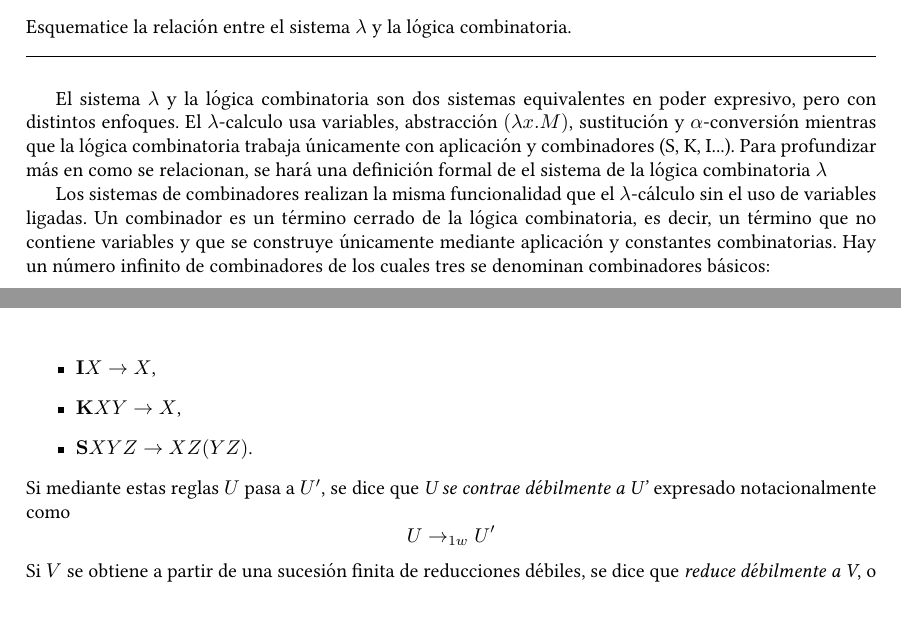
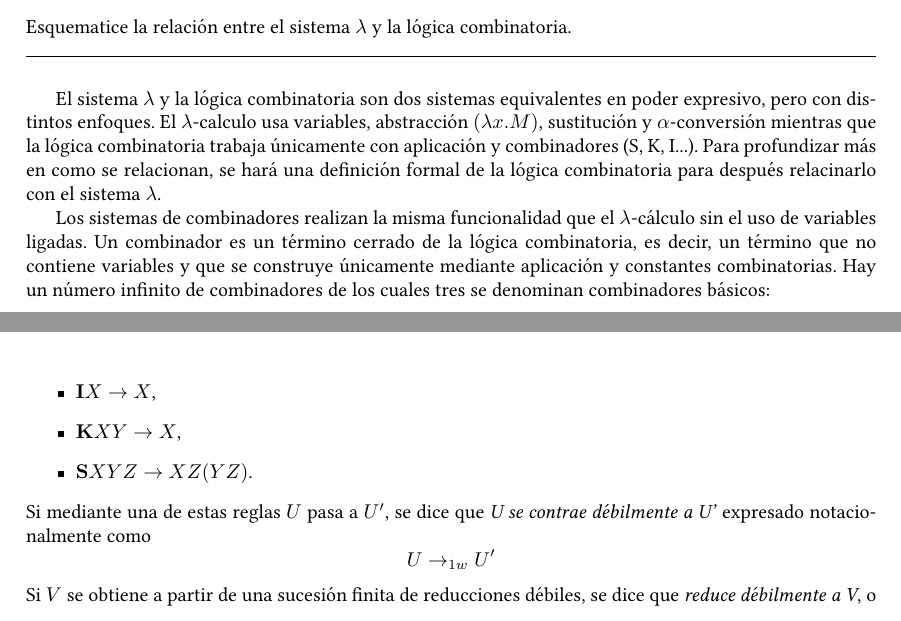
Before and after one commit to a-egealopez/haskell101, a LaTeX document (lambda-calculus & CL/ejercicios.tex): two parts of pages 17 and 18 of 26, joined at a grey line, cut so that both start at the same text. Compiled offline with pdfLaTeX.

Commit message:
Update ejercicio 9.tex

```diff
--- a/lambda-calculus & CL/ejercicios.tex
+++ b/lambda-calculus & CL/ejercicios.tex
@@ -710,7 +710,7 @@ Y por último, podemos aplicar las propias definiciones de los combinadores S, K
 
 \noindent\hrulefill\\
 
-El sistema $\lambda$ y la lógica combinatoria son dos sistemas equivalentes en poder expresivo, pero con distintos enfoques. El $\lambda$-calculo usa variables, abstracción $(\lambda x.M)$, sustitución y $\alpha$-conversión mientras que la lógica combinatoria trabaja únicamente con aplicación y combinadores (S, K, I...). Para profundizar más en como se relacionan, se hará una definición formal de el sistema de la lógica combinatoria $\lambda$
+El sistema $\lambda$ y la lógica combinatoria son dos sistemas equivalentes en poder expresivo, pero con distintos enfoques. El $\lambda$-calculo usa variables, abstracción $(\lambda x.M)$, sustitución y $\alpha$-conversión mientras que la lógica combinatoria trabaja únicamente con aplicación y combinadores (S, K, I...). Para profundizar más en como se relacionan, se hará una definición formal de la lógica combinatoria para después relacinarlo con el sistema $\lambda$.
 
 
  Los sistemas de combinadores realizan la misma funcionalidad que el $\lambda$-cálculo sin el uso de variables ligadas. Un combinador es un término cerrado de la lógica combinatoria, es decir, un término que no contiene variables y que se construye únicamente mediante aplicación y constantes combinatorias. Hay un número infinito de combinadores de los cuales tres se denominan combinadores básicos:
@@ -759,7 +759,7 @@ La lógica combinatoria carece de $\beta$ reducción, por lo que la computación
     \item $\mathbf{K}XY \to X$,
     \item $\mathbf{S}XYZ \to XZ(YZ)$.
 \end{itemize}
-Si mediante estas reglas $U$ pasa a $U'$, se dice que \textit{U se contrae débilmente a U'} expresado notacionalmente como
+Si mediante una de estas reglas $U$ pasa a $U'$, se dice que \textit{U se contrae débilmente a U'} expresado notacionalmente como
 \[U\to_{1w}U'\]
 Si $V$ se obtiene a partir de una sucesión finita de reducciones débiles, se dice que \textit{reduce débilmente a V}, o
 \[U\to_wU'\]
```
